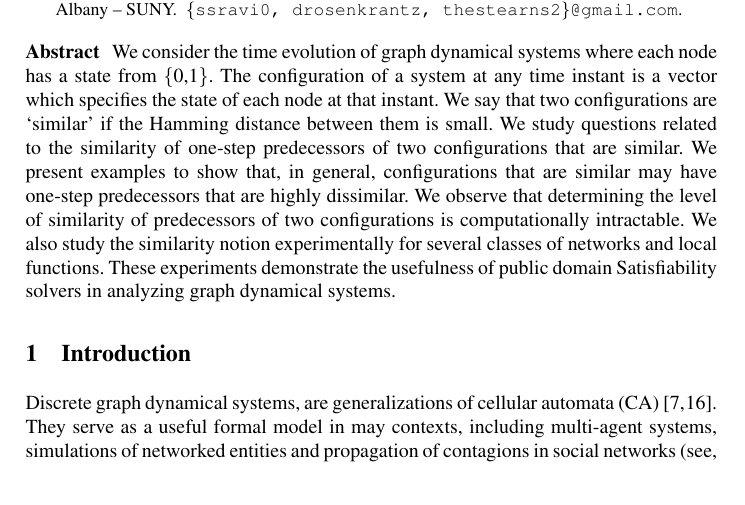
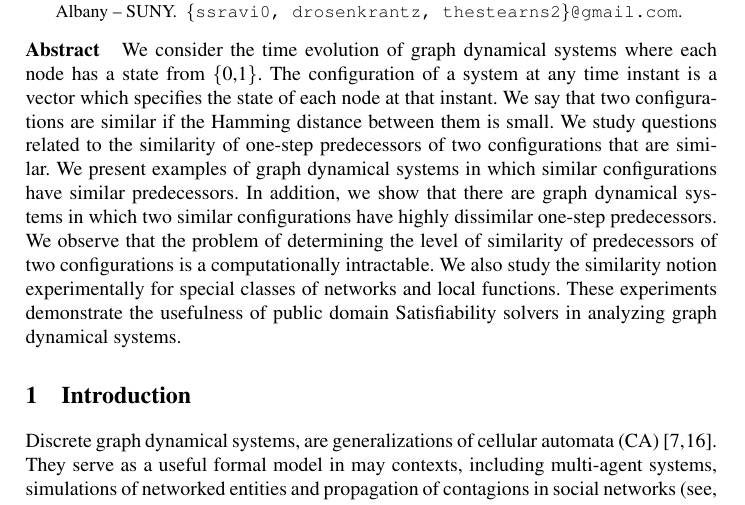
Before and after one commit to ssravi-1984/pred_distance, a LaTeX document (main_pred_distance.tex, which reads abstract.tex): part of page 1 of 11, cut so that both start at the same text. Compiled offline with pdfLaTeX.

Commit message:
ssr: minor changes to abstract

```diff
--- a/abstract.tex
+++ b/abstract.tex
@@ -6,16 +6,18 @@ We consider the time evolution of graph dynamical systems
 where each node has a state from \{0,1\}.
 The configuration of a system at any time instant
 is a vector which specifies the state of each node at that instant.
-We say that two configurations are `similar'
+We say that two configurations are similar
 if the Hamming distance between them is small.
 We study questions related to the similarity of one-step
 predecessors of two configurations that are similar.
-We present examples to show that,
-in general, configurations that are similar may
-have one-step predecessors that are highly dissimilar.
-We observe that determining the level of similarity of
-predecessors of two configurations is computationally intractable.
-We also study the similarity notion experimentally for several classes
+We present examples of graph dynamical systems in which
+similar configurations have similar predecessors.
+In addition, we show that there are graph dynamical systems in which
+two similar configurations have highly dissimilar
+one-step predecessors.
+We observe that the problem of determining the level of similarity of
+predecessors of two configurations is a computationally intractable.
+We also study the similarity notion experimentally for special classes
 of networks and local functions.
 These experiments demonstrate the usefulness
 of public domain Satisfiability solvers in analyzing
```
